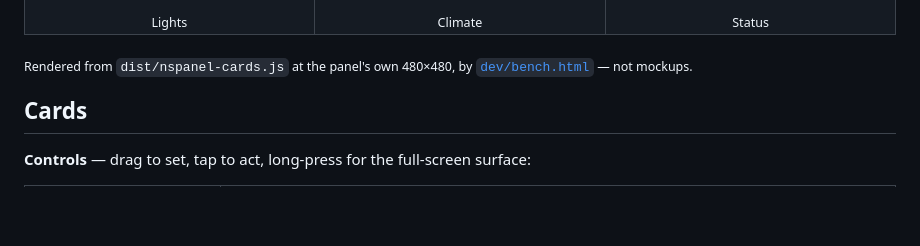
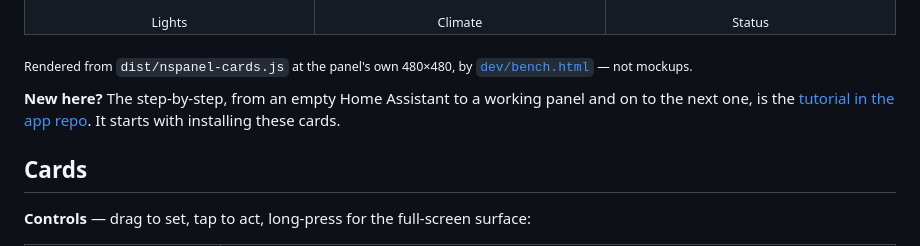
Before and after one commit to mennovanhout/NSPanel-cards, a Markdown page: README.md, the part around the change. Drawn GitHub-style; blank space fills up the shorter version.

Commit message:
readme: point new users at the tutorial
Co-Authored-By: Claude Fable 5.1 <noreply@anthropic.com>

```diff
--- a/README.md
+++ b/README.md
@@ -23,6 +23,10 @@ the constraint.
 
 <sub>Rendered from `dist/nspanel-cards.js` at the panel's own 480×480, by
 [`dev/bench.html`](dev/bench.html) — not mockups.</sub>
+
+**New here?** The step-by-step, from an empty Home Assistant to a working panel and on to
+the next one, is the [tutorial in the app repo](https://github.com/mennovanhout/nspanelpro-flutter/blob/main/TUTORIAL.md).
+It starts with installing these cards.
 
 ## Cards
 
```
